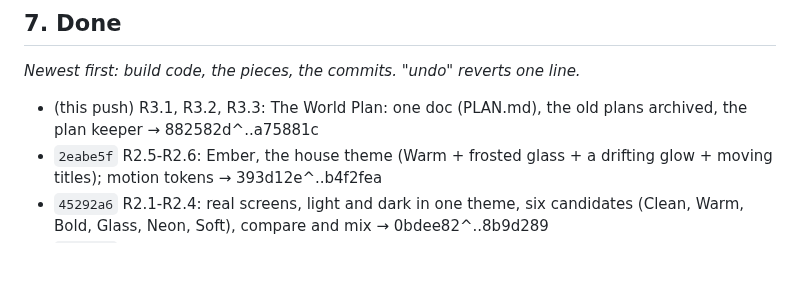
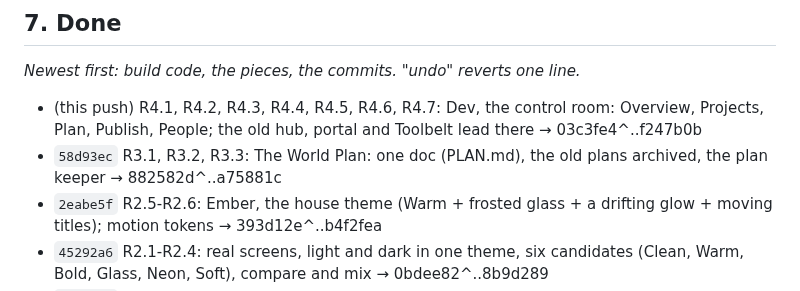
Before and after one commit to Barcode162/3D, a Markdown page: PLAN.md, the part around the change. Rendered like a GitHub page; blank space fills up the shorter version.

Commit message:
Notes: R4 built (R4.1, R4.2, R4.3, R4.4, R4.5, R4.6, R4.7)
Co-Authored-By: Claude Opus 5.5 <noreply@anthropic.com>
Claude-Session: https://claude.ai/code/session_01YEhrdwV6mHdUefaSkpnhii

```diff
--- a/PLAN.md
+++ b/PLAN.md
@@ -154,7 +154,8 @@ live in the docs listed in part 8; they never hold plans or ticks.
 
 ## 7. Done
 *Newest first: build code, the pieces, the commits. "undo" reverts one line.*
-- (this push) R3.1, R3.2, R3.3: The World Plan: one doc (PLAN.md), the old plans archived, the plan keeper → 882582d^..a75881c
+- (this push) R4.1, R4.2, R4.3, R4.4, R4.5, R4.6, R4.7: Dev, the control room: Overview, Projects, Plan, Publish, People; the old hub, portal and Toolbelt lead there → 03c3fe4^..f247b0b
+- `58d93ec` R3.1, R3.2, R3.3: The World Plan: one doc (PLAN.md), the old plans archived, the plan keeper → 882582d^..a75881c
 - `2eabe5f` R2.5-R2.6: Ember, the house theme (Warm + frosted glass + a drifting glow + moving titles); motion tokens → 393d12e^..b4f2fea
 - `45292a6` R2.1-R2.4: real screens, light and dark in one theme, six candidates (Clean, Warm, Bold, Glass, Neon, Soft), compare and mix → 0bdee82^..8b9d289
 - `aa0d3ae` R1.1-R1.7: the Toolbelt and the UI Editor (theme and screen files, the web renderer, theme and screen editing, publish with every version kept, the engine reads themes); the plan rework (docs/UI_PLAN.md), engine work paused → a28d85c^..b394ba3
```
